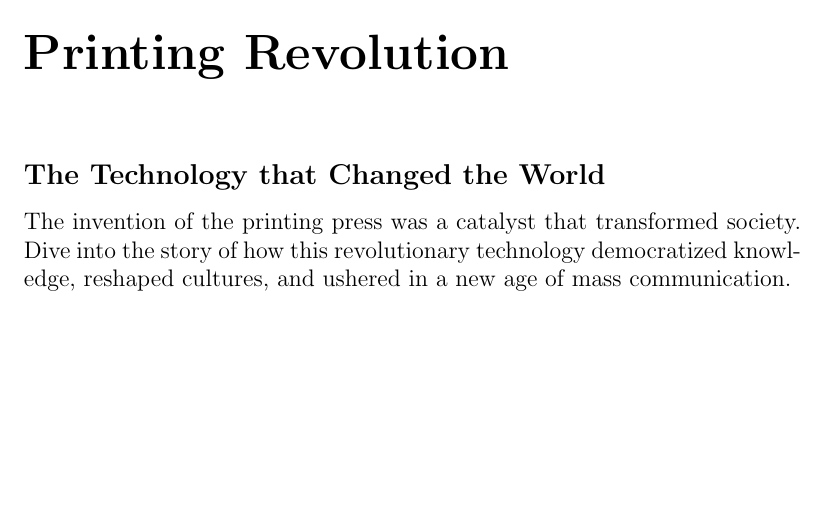
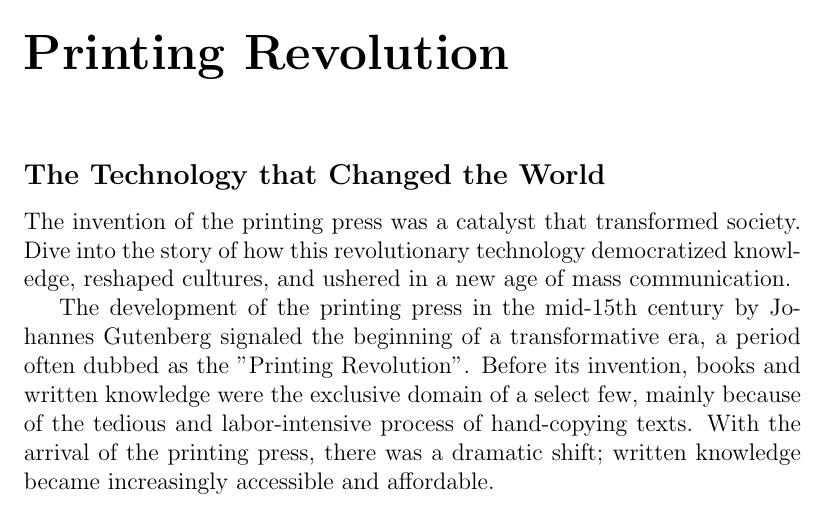
Before and after one commit to nicholaskarlson/WHiB, a LaTeX book (main.tex, which reads PrintingRevolution.tex): part of page 87 of 117, cut so that both start at the same text, the shorter picture padded with empty space. Compiled offline with pdfLaTeX.

Commit message:
Separated the Printing Revolution chapter into its own file and updated content.

```diff
--- /dev/null
+++ b/PrintingRevolution.tex
@@ -0,0 +1,5 @@
+\chapter{Printing Revolution}
+\subsection*{The Technology that Changed the World}
+The invention of the printing press was a catalyst that transformed society. Dive into the story of how this revolutionary technology democratized knowledge, reshaped cultures, and ushered in a new age of mass communication.
+
+The development of the printing press in the mid-15th century by Johannes Gutenberg signaled the beginning of a transformative era, a period often dubbed as the "Printing Revolution". Before its invention, books and written knowledge were the exclusive domain of a select few, mainly because of the tedious and labor-intensive process of hand-copying texts. With the arrival of the printing press, there was a dramatic shift; written knowledge became increasingly accessible and affordable.
--- a/main.tex
+++ b/main.tex
@@ -208,9 +208,7 @@ But what truly defines the Renaissance? Embark on a journey to understand the ro
 \subsection*{The Pillars of the Renaissance}
 The Renaissance witnessed the blossoming of genius. From the masterstrokes of Leonardo and Michelangelo to the revolutionary ideas of Copernicus and Galileo, explore the titans who shaped this era and their indelible contributions.
 
-\chapter{Printing Revolution}
-\subsection*{The Technology that Changed the World}
-The invention of the printing press was a catalyst that transformed society. Dive into the story of how this revolutionary technology democratized knowledge, reshaped cultures, and ushered in a new age of mass communication.
+\input{PrintingRevolution.tex}
 
 \chapter{USA History and the Industrial Revolution}
 \subsection*{From Colonies to Industry Leader}
```
